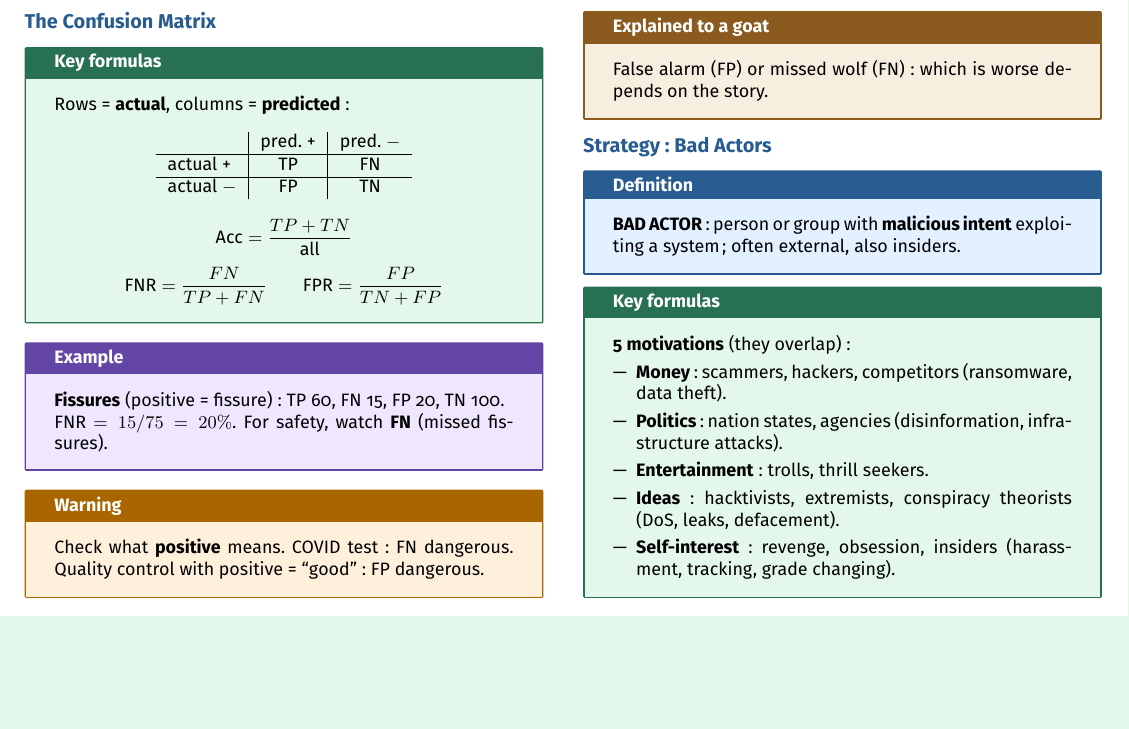
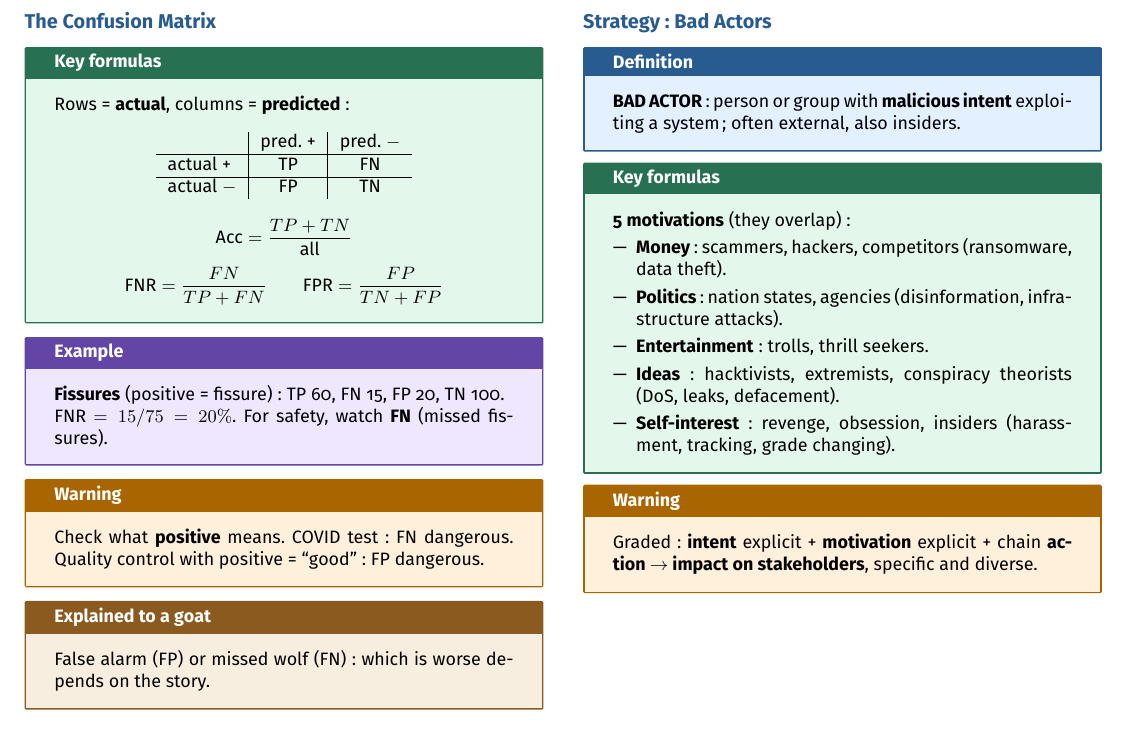
Before and after one commit to AlphaXT38G/notes_ba5, a LaTeX document (respsoft/week/week04.tex): part of page 2 of 2, cut so that both start at the same text, the shorter picture padded with empty space. Compiled offline with pdfLaTeX.

Commit message:
feat(respsoft-week04): add the bad actors strategy warning
Co-Authored-By: Claude Opus 5.5 <noreply@anthropic.com>

```diff
--- a/respsoft/week/week04.tex
+++ b/respsoft/week/week04.tex
@@ -531,6 +531,14 @@ changing).
 \end{formula}
 
 
+\begin{warning}
+
+Graded: \textbf{intent} explicit + \textbf{motivation} explicit + chain \textbf{action
+$\rightarrow$ impact on stakeholders}, specific and diverse.
+
+\end{warning}
+
+
 \end{multicols}
 
 
```
